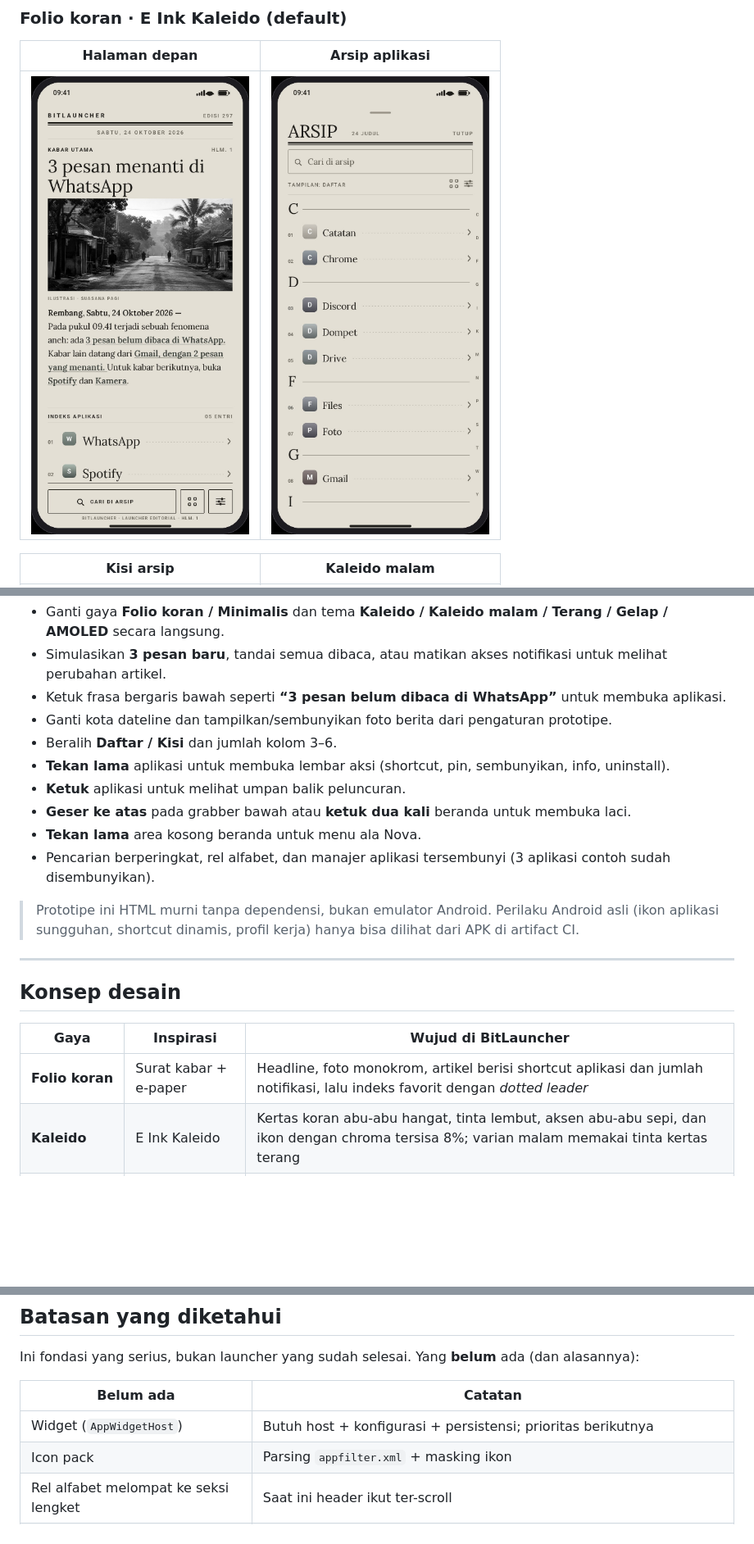
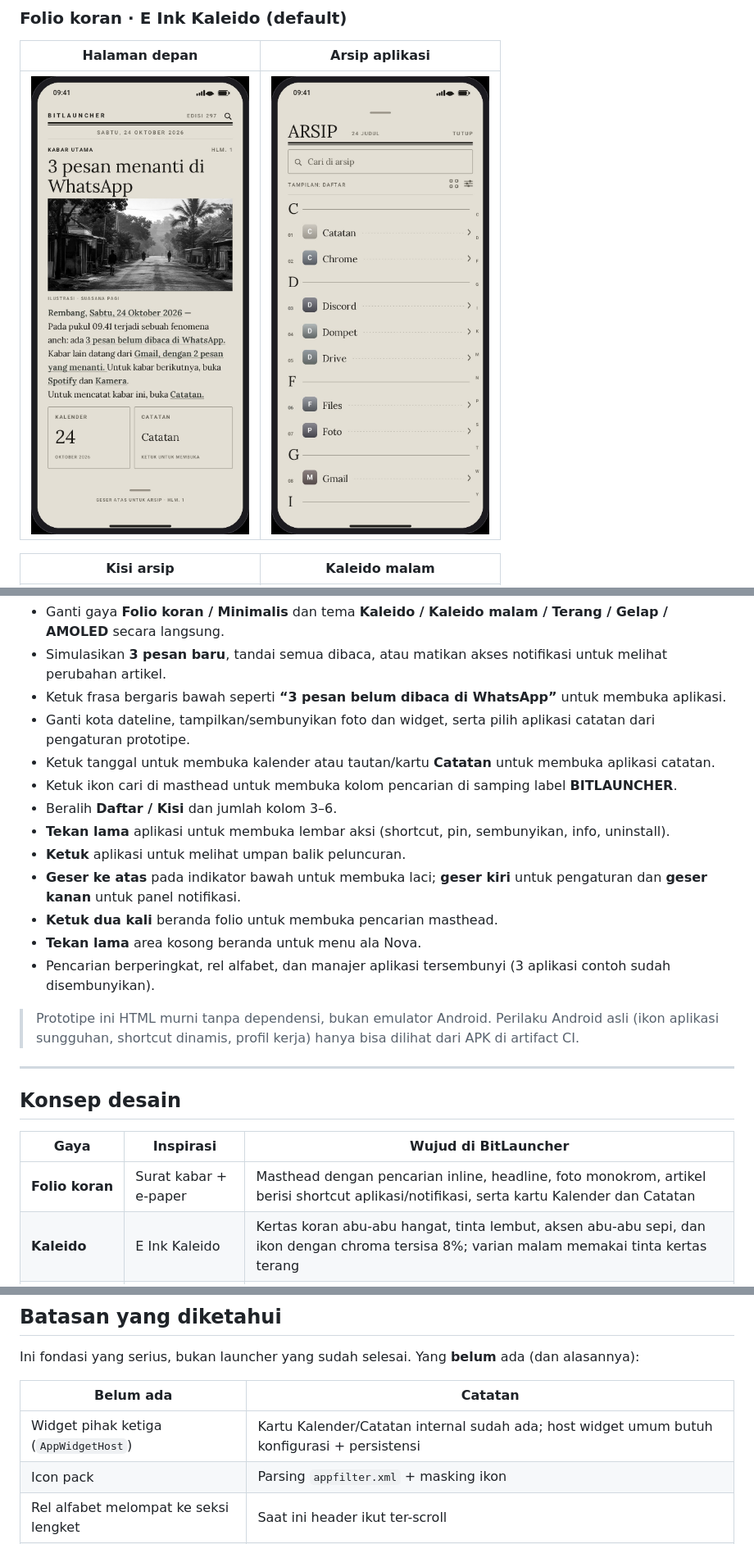
Before and after one commit to retrobit-dev/BitLauncher, a Markdown page: README.md, 3 parts joined by grey strips. Shown: that part at 82% size. GitHub-like rendering; pictures changed too: docs/preview-folio-home.jpg; blank space fills up the shorter version.

```diff
--- a/README.md
+++ b/README.md
@@ -54,11 +54,14 @@ Yang bisa dicoba di prototipe:
 - Ganti gaya **Folio koran / Minimalis** dan tema **Kaleido / Kaleido malam / Terang / Gelap / AMOLED** secara langsung.
 - Simulasikan **3 pesan baru**, tandai semua dibaca, atau matikan akses notifikasi untuk melihat perubahan artikel.
 - Ketuk frasa bergaris bawah seperti **“3 pesan belum dibaca di WhatsApp”** untuk membuka aplikasi.
-- Ganti kota dateline dan tampilkan/sembunyikan foto berita dari pengaturan prototipe.
+- Ganti kota dateline, tampilkan/sembunyikan foto dan widget, serta pilih aplikasi catatan dari pengaturan prototipe.
+- Ketuk tanggal untuk membuka kalender atau tautan/kartu **Catatan** untuk membuka aplikasi catatan.
+- Ketuk ikon cari di masthead untuk membuka kolom pencarian di samping label **BITLAUNCHER**.
 - Beralih **Daftar / Kisi** dan jumlah kolom 3–6.
 - **Tekan lama** aplikasi untuk membuka lembar aksi (shortcut, pin, sembunyikan, info, uninstall).
 - **Ketuk** aplikasi untuk melihat umpan balik peluncuran.
-- **Geser ke atas** pada grabber bawah atau **ketuk dua kali** beranda untuk membuka laci.
+- **Geser ke atas** pada indikator bawah untuk membuka laci; **geser kiri** untuk pengaturan dan **geser kanan** untuk panel notifikasi.
+- **Ketuk dua kali** beranda folio untuk membuka pencarian masthead.
 - **Tekan lama** area kosong beranda untuk menu ala Nova.
 - Pencarian berperingkat, rel alfabet, dan manajer aplikasi tersembunyi (3 aplikasi contoh sudah disembunyikan).
 
@@ -70,7 +73,7 @@ Yang bisa dicoba di prototipe:
 
 | Gaya | Inspirasi | Wujud di BitLauncher |
 |---|---|---|
-| **Folio koran** | Surat kabar + e-paper | Headline, foto monokrom, artikel berisi shortcut aplikasi dan jumlah notifikasi, lalu indeks favorit dengan *dotted leader* |
+| **Folio koran** | Surat kabar + e-paper | Masthead dengan pencarian inline, headline, foto monokrom, artikel berisi shortcut aplikasi/notifikasi, serta kartu Kalender dan Catatan |
 | **Kaleido** | E Ink Kaleido | Kertas koran abu-abu hangat, tinta lembut, aksen abu-abu sepi, dan ikon dengan chroma tersisa 8%; varian malam memakai tinta kertas terang |
 | **Minimalis** | Niagara + Minima | Jam besar di atas wallpaper, satu kolom favorit, ruang kosong, bar pencarian membulat |
 | **Kedalaman** | Nova | Tekan lama untuk aksi, shortcut, sembunyikan aplikasi, grid, backup/restore, tema |
@@ -184,7 +190,7 @@ Ini fondasi yang serius, bukan launcher yang sudah selesai. Yang **belum** ada (
 
 | Belum ada | Catatan |
 |---|---|
-| Widget (`AppWidgetHost`) | Butuh host + konfigurasi + persistensi; prioritas berikutnya |
+| Widget pihak ketiga (`AppWidgetHost`) | Kartu Kalender/Catatan internal sudah ada; host widget umum butuh konfigurasi + persistensi |
 | Icon pack | Parsing `appfilter.xml` + masking ikon |
 | Rel alfabet melompat ke seksi lengket | Saat ini header ikut ter-scroll |
 | Jumlah pesan | Estimasi dari notifikasi aktif, bukan isi database pesan; perlu izin khusus **Akses Notifikasi** |
```
Also changed, not shown: other parts of README.md (+6 -3 lines), docs/DESIGN.md (+19 -14 lines), docs/ROADMAP.md (+5 -4 lines), 8 other files.
